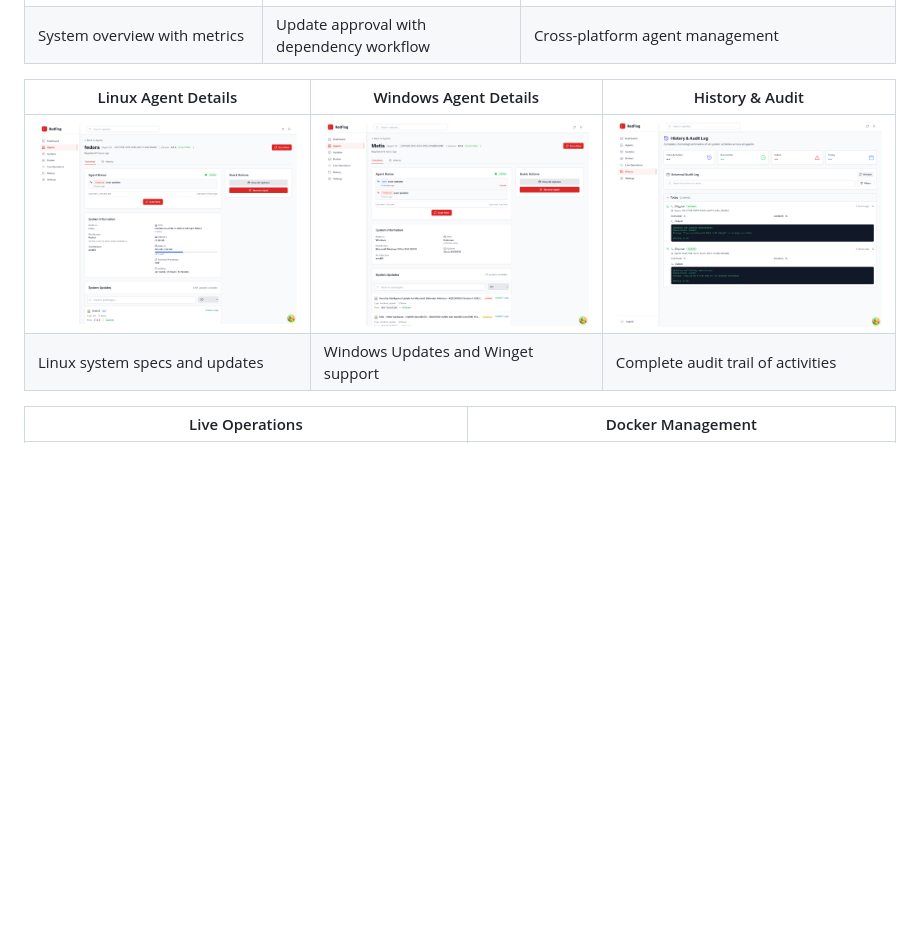
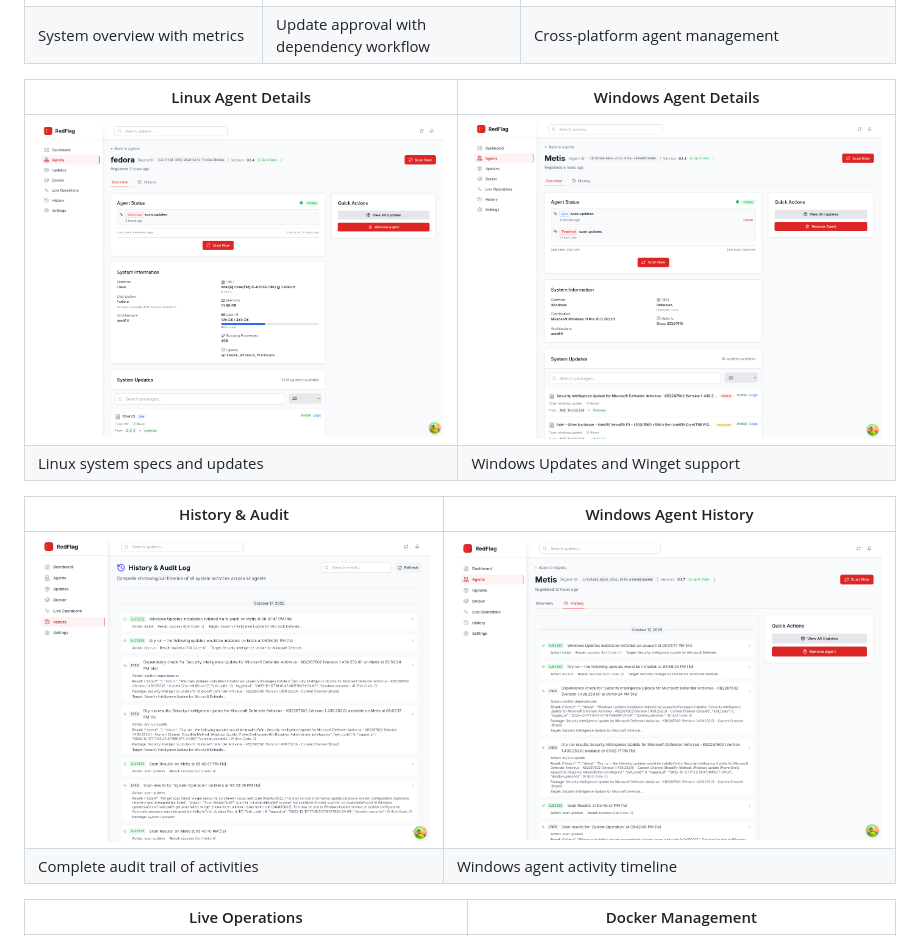
Before and after one commit to Fimeg/RedFlag, a Markdown page: README.md, the part around the change. Drawn GitHub-style; pictures changed too: Screenshots/RedFlag History Dashboard.png, Screenshots/RedFlag Windows Agent History .png (added); blank space fills up the shorter version.

```diff
--- a/README.md
+++ b/README.md
@@ -57,10 +57,15 @@ A self-hosted, cross-platform update management platform built with:
 | ![Main Dashboard](Screenshots/RedFlag%20Default%20Dashboard.png) | ![Updates Dashboard](Screenshots/RedFlag%20Updates%20Dashboard.png) | ![Agent List](Screenshots/RedFlag%20Agent%20List.png) |
 | System overview with metrics | Update approval with dependency workflow | Cross-platform agent management |
 
-| Linux Agent Details | Windows Agent Details | History & Audit |
-|-------------------|---------------------|----------------|
-| ![Linux Agent Details](Screenshots/RedFlag%20Linux%20Agent%20Details.png) | ![Windows Agent Details](Screenshots/RedFlag%20Windows%20Agent%20Details.png) | ![History Dashboard](Screenshots/RedFlag%20History%20Dashboard.png) |
-| Linux system specs and updates | Windows Updates and Winget support | Complete audit trail of activities |
+| Linux Agent Details | Windows Agent Details |
+|-------------------|---------------------|
+| ![Linux Agent Details](Screenshots/RedFlag%20Linux%20Agent%20Details.png) | ![Windows Agent Details](Screenshots/RedFlag%20Windows%20Agent%20Details.png) |
+| Linux system specs and updates | Windows Updates and Winget support |
+
+| History & Audit | Windows Agent History |
+|----------------|----------------------|
+| ![History Dashboard](Screenshots/RedFlag%20History%20Dashboard.png) | ![Windows Agent History](Screenshots/RedFlag%20Windows%20Agent%20History%20.png) |
+| Complete audit trail of activities | Windows agent activity timeline |
 
 | Live Operations | Docker Management |
 |-----------------|------------------|
```
Also changed, not shown: 14 other files.
